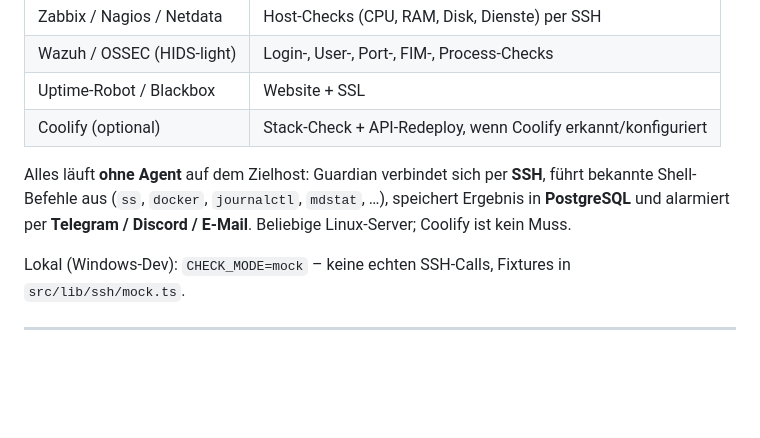
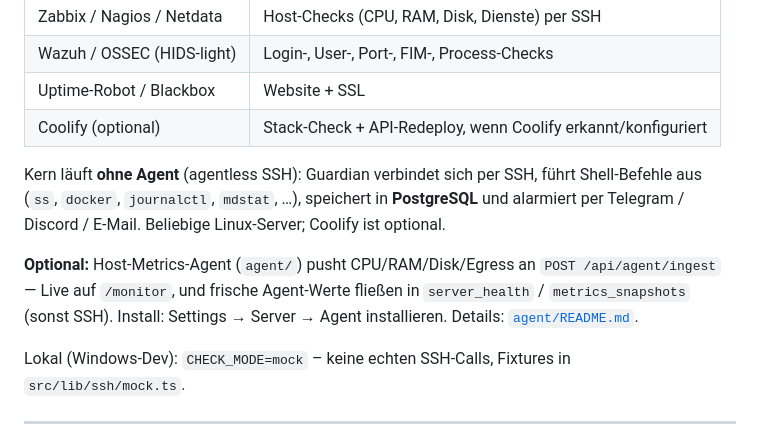
Before and after one commit to selcuk-karateke/system_guardian, a Markdown page: docs/SYSADMIN.md, the part around the change. GitHub-like rendering; blank space fills up the shorter version.

```diff
--- a/docs/SYSADMIN.md
+++ b/docs/SYSADMIN.md
@@ -15,7 +15,9 @@ Zielgruppe: Ops / Systemadministration. Du kennst Linux, SSH, Cron, Docker, Fail
 | Uptime-Robot / Blackbox | Website + SSL |
 | Coolify (optional) | Stack-Check + API-Redeploy, wenn Coolify erkannt/konfiguriert |
 
-Alles läuft **ohne Agent** auf dem Zielhost: Guardian verbindet sich per **SSH**, führt bekannte Shell-Befehle aus (`ss`, `docker`, `journalctl`, `mdstat`, …), speichert Ergebnis in **PostgreSQL** und alarmiert per **Telegram / Discord / E-Mail**. Beliebige Linux-Server; Coolify ist kein Muss.
+Kern läuft **ohne Agent** (agentless SSH): Guardian verbindet sich per SSH, führt Shell-Befehle aus (`ss`, `docker`, `journalctl`, `mdstat`, …), speichert in **PostgreSQL** und alarmiert per Telegram / Discord / E-Mail. Beliebige Linux-Server; Coolify ist optional.
+
+**Optional:** Host-Metrics-Agent (`agent/`) pusht CPU/RAM/Disk/Egress an `POST /api/agent/ingest` — Live auf `/monitor`, und frische Agent-Werte fließen in `server_health` / `metrics_snapshots` (sonst SSH). Install: Settings → Server → Agent installieren. Details: [`agent/README.md`](../agent/README.md).
 
 Lokal (Windows-Dev): `CHECK_MODE=mock` – keine echten SSH-Calls, Fixtures in `src/lib/ssh/mock.ts`.
 
```
Also changed, not shown: README.md (+3 -1 lines), agent/README.md (+3 -1 lines), docs/assets/monitor.png (added), 11 other files.
